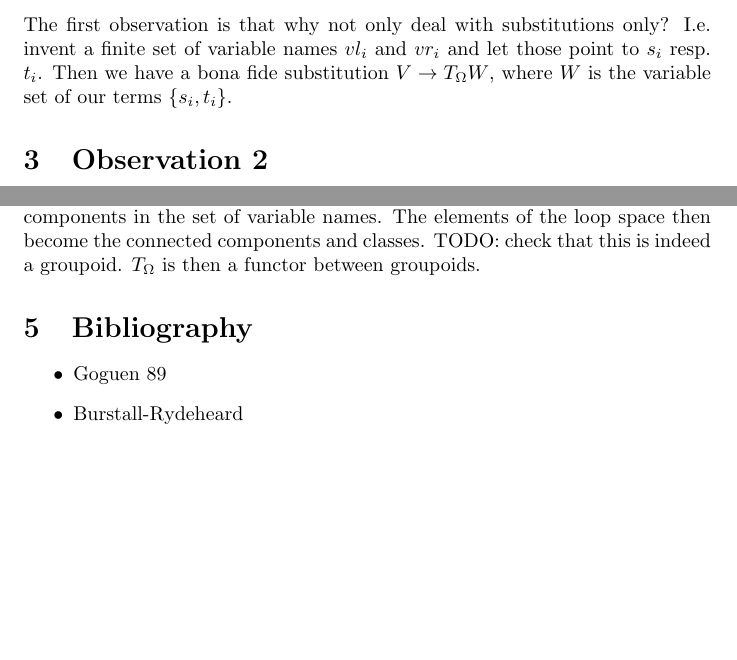
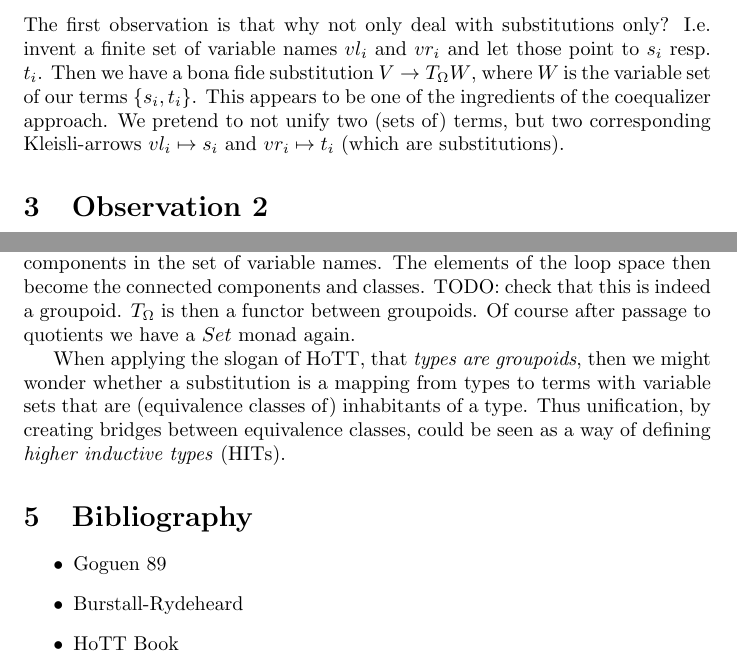
Before and after one commit to ggreif/omega, a LaTeX document (mosaic/latex/Unify.tex): two parts of pages 1 and 2 of 2, joined at a grey line, cut so that both start at the same text, the shorter picture padded with empty space. Compiled offline with pdfLaTeX.

Commit message:
add some speculation

```diff
--- a/mosaic/latex/Unify.tex
+++ b/mosaic/latex/Unify.tex
@@ -14,7 +14,7 @@ Then we ask the algorithm for a most generic unifier $q$.
 TODO: describe how the unification works.
 
 \section {Observation 1}
-The first observation is that why not only deal with substitutions only? I.e. invent a finite set of variable names $vl_i$ and $vr_i$ and let those point to $s_i$ resp. $t_i$. Then we have a bona fide substitution $V \to T_{\Omega}W$, where $W$ is the variable set of our terms $\{s_i, t_i\}$.
+The first observation is that why not only deal with substitutions only? I.e. invent a finite set of variable names $vl_i$ and $vr_i$ and let those point to $s_i$ resp. $t_i$. Then we have a bona fide substitution $V \to T_{\Omega}W$, where $W$ is the variable set of our terms $\{s_i, t_i\}$. This appears to be one of the ingredients of the coequalizer approach. We pretend to not unify two (sets of) terms, but two corresponding Kleisli-arrows $vl_i \mapsto s_i$ and $vr_i \mapsto t_i$ (which are substitutions).
 
 \section {Observation 2}
 The second observation is that having substitutions with just variables as the substituend kills the symmetry in the unification algorithm. (HOW SO?) So we'll forbid $v \to w$ substitutions altogether. Now when we encounter a unification necessity $v \equiv w$ what should we do?
@@ -32,11 +32,13 @@ When the former list becomes empty, we have the desired mgu in our hands.
 If we can establish a correct-by construction data type for substitutions that precludes the possibility of overlapping equivalence classes in the key- as well as the term set of the substitution, then we get an almost machine-checked algorithm.
 
 \section {Groupoids}
-Let's come back to the idea of equivalence classes. We noted that they merge when we encounter two variable names (or more precisely their classes) that must be unified. But how can we make the notion of the classes precise? I propose to build paths between variable names, thus obtain path-connected components in the set of variable names. The elements of the loop space then become the connected components and classes. TODO: check that this is indeed a groupoid. $T_{\Omega}$ is then a functor between groupoids.
+Let's come back to the idea of equivalence classes. We noted that they merge when we encounter two variable names (or more precisely their classes) that must be unified. But how can we make the notion of the classes precise? I propose to build paths between variable names, thus obtain path-connected components in the set of variable names. The elements of the loop space then become the connected components and classes. TODO: check that this is indeed a groupoid. $T_{\Omega}$ is then a functor between groupoids. Of course after passage to quotients we have a $Set$ monad again.
+\par When applying the slogan of HoTT, that \emph {types are groupoids}, then we might wonder whether a substitution is a mapping from types to terms with variable sets that are (equivalence classes of) inhabitants of a type. Thus unification, by creating bridges between equivalence classes, could be seen as a way of defining \emph {higher inductive types} (HITs).
 
 \section {Bibliography}
 \begin{itemize}
 \item Goguen 89
 \item Burstall-Rydeheard
+\item HoTT Book
 \end{itemize}
 \end{document}
```
